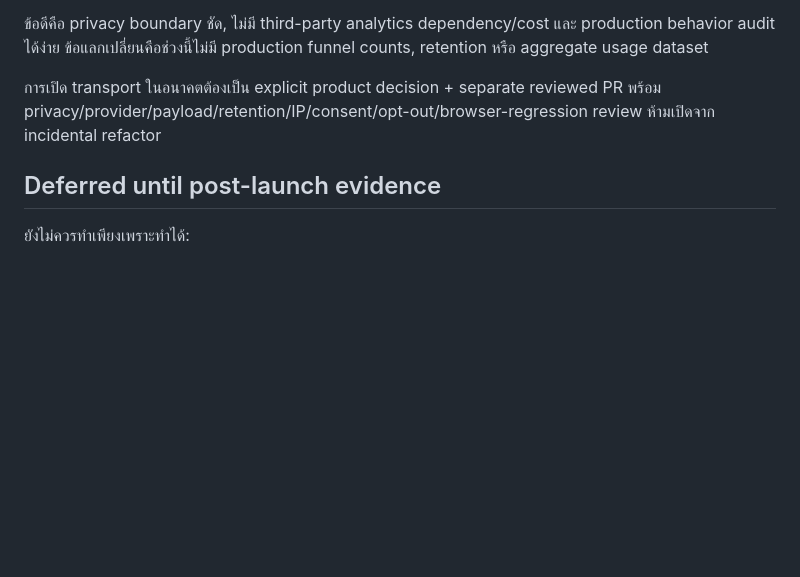
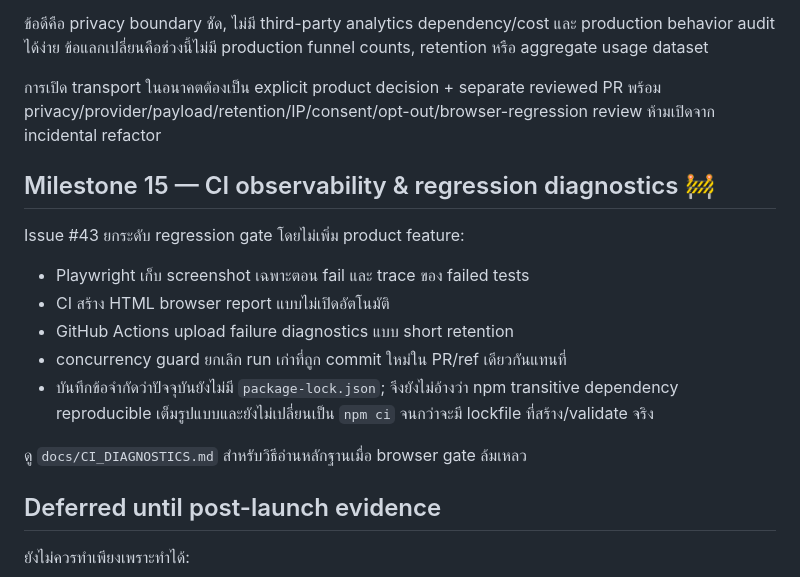
Before and after one commit to meepo1150-code/sorathai, a Markdown page: docs/ROADMAP.md, the part around the change. GitHub-like rendering; blank space fills up the shorter version.

Commit message:
M15: add CI observability roadmap

```diff
--- a/docs/ROADMAP.md
+++ b/docs/ROADMAP.md
@@ -137,6 +137,18 @@ Phase 1–2 ปิดแล้ว:
 
 การเปิด transport ในอนาคตต้องเป็น explicit product decision + separate reviewed PR พร้อม privacy/provider/payload/retention/IP/consent/opt-out/browser-regression review ห้ามเปิดจาก incidental refactor
 
+## Milestone 15 — CI observability & regression diagnostics 🚧
+
+Issue #43 ยกระดับ regression gate โดยไม่เพิ่ม product feature:
+
+- Playwright เก็บ screenshot เฉพาะตอน fail และ trace ของ failed tests
+- CI สร้าง HTML browser report แบบไม่เปิดอัตโนมัติ
+- GitHub Actions upload failure diagnostics แบบ short retention
+- concurrency guard ยกเลิก run เก่าที่ถูก commit ใหม่ใน PR/ref เดียวกันแทนที่
+- บันทึกข้อจำกัดว่าปัจจุบันยังไม่มี `package-lock.json`; จึงยังไม่อ้างว่า npm transitive dependency reproducible เต็มรูปแบบและยังไม่เปลี่ยนเป็น `npm ci` จนกว่าจะมี lockfile ที่สร้าง/validate จริง
+
+ดู `docs/CI_DIAGNOSTICS.md` สำหรับวิธีอ่านหลักฐานเมื่อ browser gate ล้มเหลว
+
 ## Deferred until post-launch evidence
 
 ยังไม่ควรทำเพียงเพราะทำได้:
```
